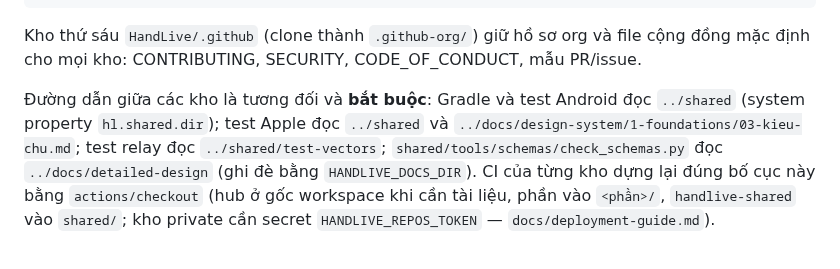
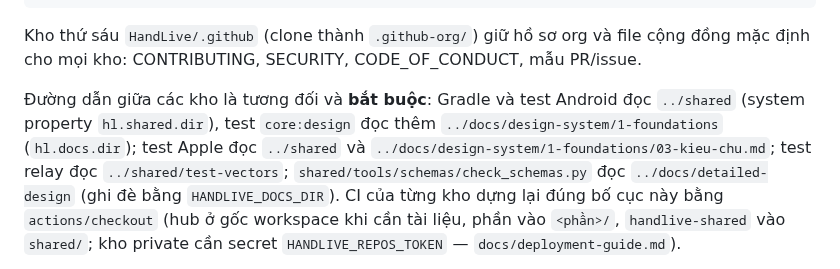
Before and after one commit to HandLive/handlive, a Markdown page: docs/codebase-summary.md, the part around the change. GitHub-like rendering.

Commit message:
docs: note that Android design tests read the hub docs
Signed-off-by: Hồ Xuân Dũng <me@hxd.vn>

```diff
--- a/docs/codebase-summary.md
+++ b/docs/codebase-summary.md
@@ -47,8 +47,8 @@ HandLive/                          # kho hub "handlive"
 
 Kho thứ sáu `HandLive/.github` (clone thành `.github-org/`) giữ hồ sơ org và file cộng đồng mặc định cho mọi kho: CONTRIBUTING, SECURITY, CODE_OF_CONDUCT, mẫu PR/issue.
 
-Đường dẫn giữa các kho là tương đối và **bắt buộc**: Gradle và test Android đọc `../shared` (system
-property `hl.shared.dir`); test Apple đọc `../shared` và
+Đường dẫn giữa các kho là tương đối và **bắt buộc**: Gradle và test Android đọc `../shared` (system property `hl.shared.dir`), test `core:design` đọc thêm
+`../docs/design-system/1-foundations` (`hl.docs.dir`); test Apple đọc `../shared` và
 `../docs/design-system/1-foundations/03-kieu-chu.md`; test relay đọc `../shared/test-vectors`;
 `shared/tools/schemas/check_schemas.py` đọc `../docs/detailed-design` (ghi đè bằng
 `HANDLIVE_DOCS_DIR`). CI của từng kho dựng lại đúng bố cục này bằng `actions/checkout` (hub ở gốc
```
